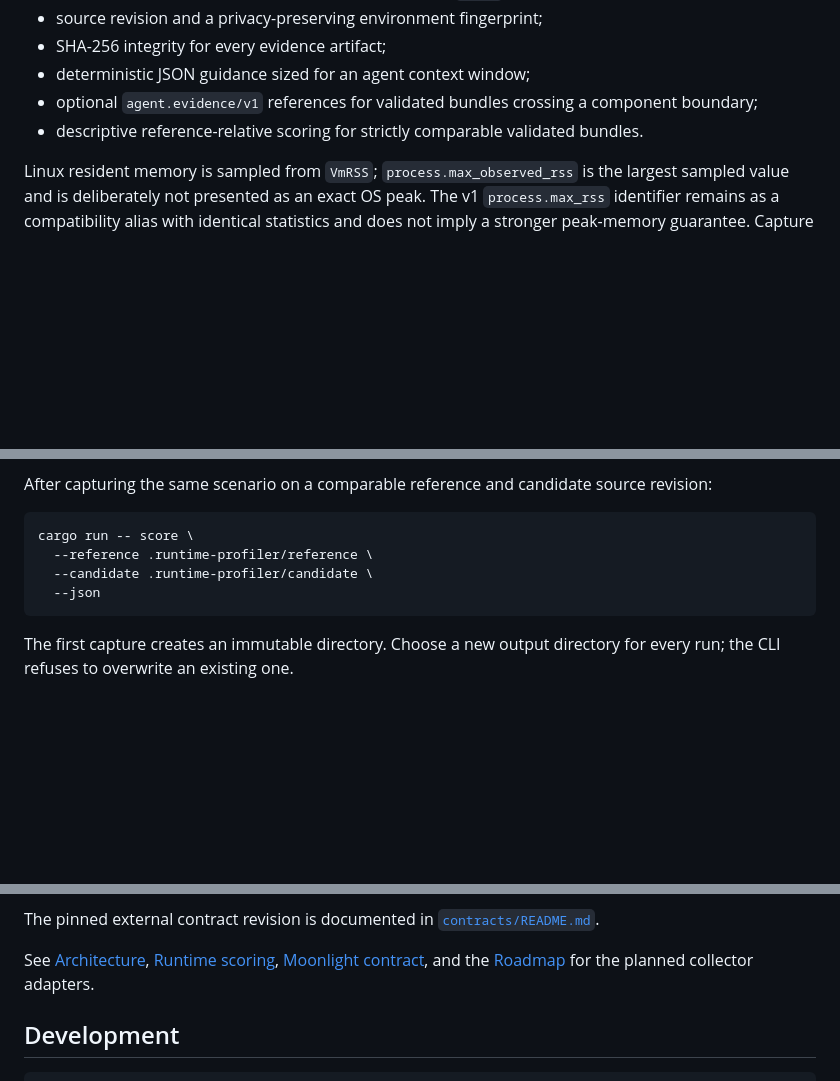
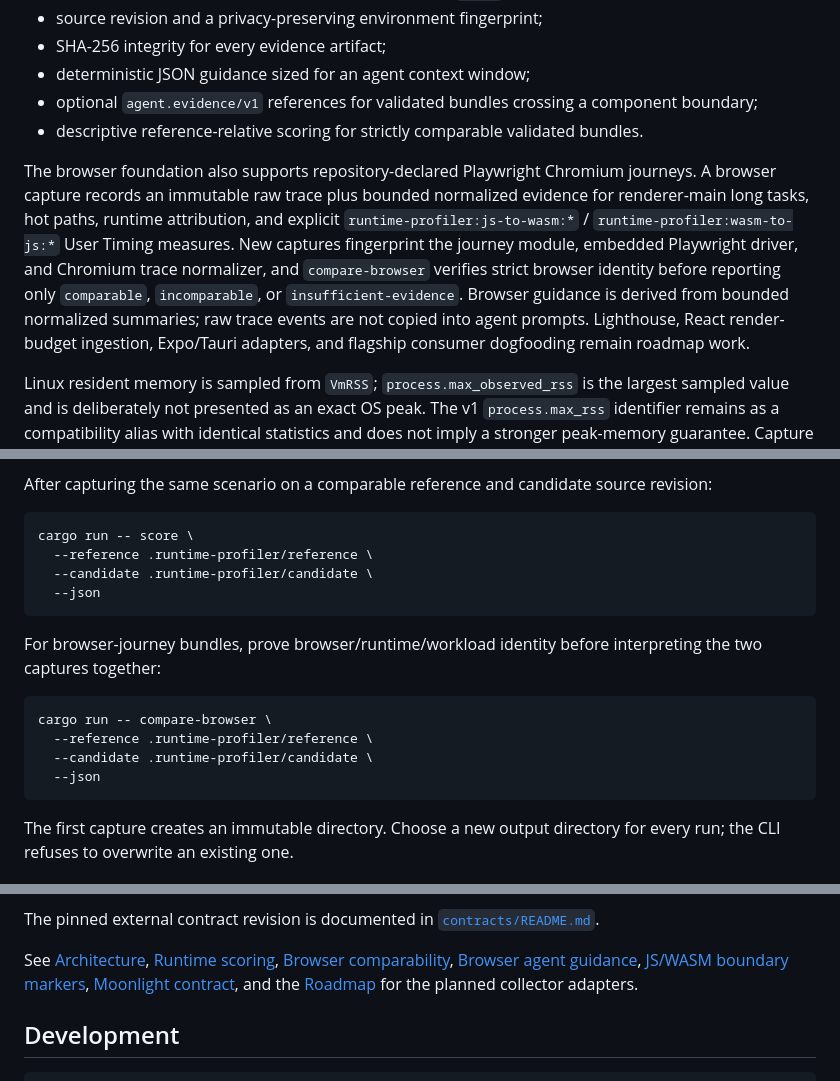
Before and after one commit to moritzbrantner/runtime-profiler, a Markdown page: README.md, 3 parts joined by grey strips. Rendered like a GitHub page; blank space fills up the shorter version.

Commit message:
Document shipped browser profiler foundation

````diff
--- a/README.md
+++ b/README.md
@@ -58,6 +58,18 @@ The `0.1` foundation supports repeatable command scenarios and records:
 - optional `agent.evidence/v1` references for validated bundles crossing a component boundary;
 - descriptive reference-relative scoring for strictly comparable validated bundles.
 
+The browser foundation also supports repository-declared Playwright Chromium
+journeys. A browser capture records an immutable raw trace plus bounded
+normalized evidence for renderer-main long tasks, hot paths, runtime
+attribution, and explicit `runtime-profiler:js-to-wasm:*` /
+`runtime-profiler:wasm-to-js:*` User Timing measures. New captures fingerprint
+the journey module, embedded Playwright driver, and Chromium trace normalizer,
+and `compare-browser` verifies strict browser identity before reporting only
+`comparable`, `incomparable`, or `insufficient-evidence`. Browser guidance is
+derived from bounded normalized summaries; raw trace events are not copied into
+agent prompts. Lighthouse, React render-budget ingestion, Expo/Tauri adapters,
+and flagship consumer dogfooding remain roadmap work.
+
 Linux resident memory is sampled from `VmRSS`; `process.max_observed_rss` is the
 largest sampled value and is deliberately not presented as an exact OS peak.
 The v1 `process.max_rss` identifier remains as a compatibility alias with
@@ -106,6 +118,16 @@ cargo run -- score \
   --json
 ```
 
+For browser-journey bundles, prove browser/runtime/workload identity before
+interpreting the two captures together:
+
+```bash
+cargo run -- compare-browser \
+  --reference .runtime-profiler/reference \
+  --candidate .runtime-profiler/candidate \
+  --json
+```
+
 The first capture creates an immutable directory. Choose a new output directory
 for every run; the CLI refuses to overwrite an existing one.
 
@@ -160,7 +188,11 @@ CLI and agent output remains bounded.
 The pinned external contract revision is documented in [`contracts/README.md`](contracts/README.md).
 
 See [Architecture](docs/architecture.md), [Runtime scoring](docs/scoring.md),
-[Moonlight contract](docs/moonlight.md), and the [Roadmap](ROADMAP.md) for the planned collector adapters.
+[Browser comparability](docs/browser-comparability.md),
+[Browser agent guidance](docs/browser-agent-guidance.md),
+[JS/WASM boundary markers](docs/js-wasm-boundary-markers.md),
+[Moonlight contract](docs/moonlight.md), and the [Roadmap](ROADMAP.md) for the
+planned collector adapters.
 
 ## Development
 
````
Also changed, not shown: other parts of README.md (+6 -0 lines).
